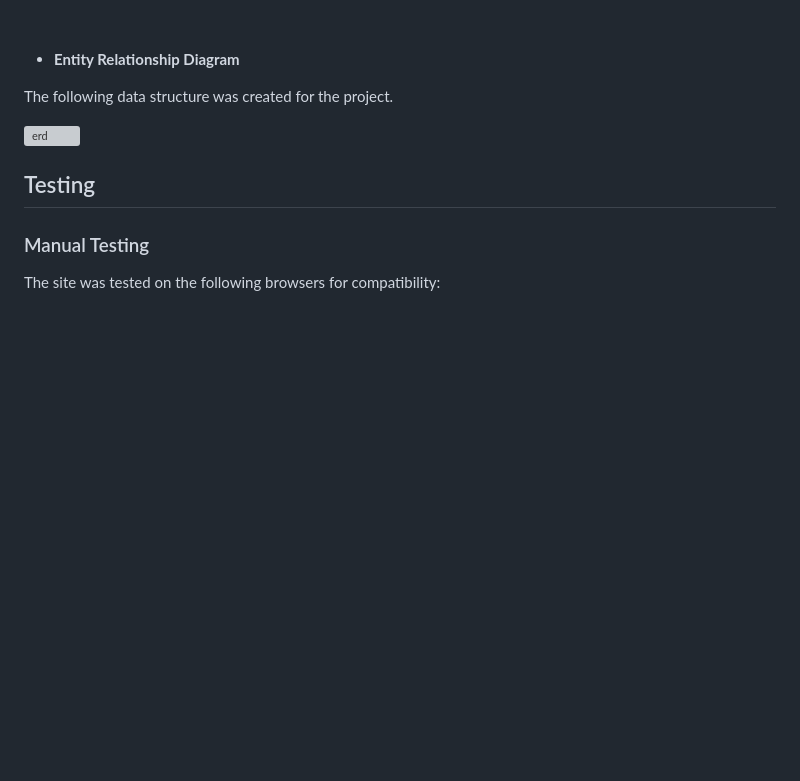
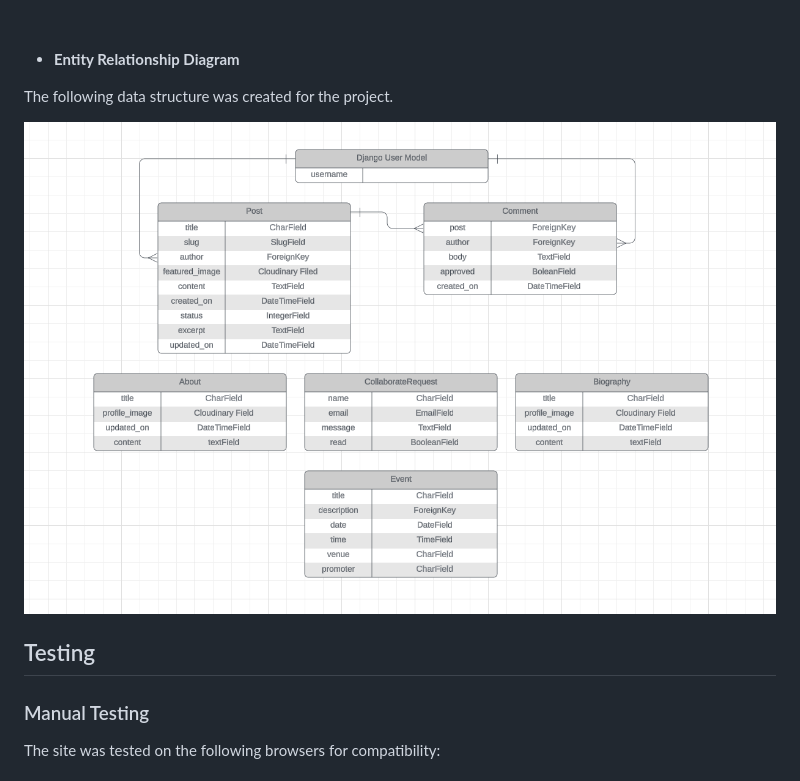
Before and after one commit to mbriscoe/broken-lines-blog, a Markdown page: README.md, the part around the change. Drawn GitHub-style; pictures changed too: docs/images/erd.png (added); blank space fills up the shorter version; grey boxes are pictures that could not be loaded.

Commit message:
update: add revision to entity relationship diagram image

```diff
--- a/README.md
+++ b/README.md
@@ -220,7 +220,7 @@ The site has a facility for designated administrators to sign in, in order to ad
 - **Entity Relationship Diagram**
 <p>The following data structure was created for the project.</p>
 
-<img width="1200" alt="erd" src="https://github.com/mbriscoe/broken-lines-blog/assets/86828720/a36f5174-0876-4d27-b6da-9bca6d88bf37">
+![screenshot](docs/images/erd.png)
 
 ## Testing
 
```
